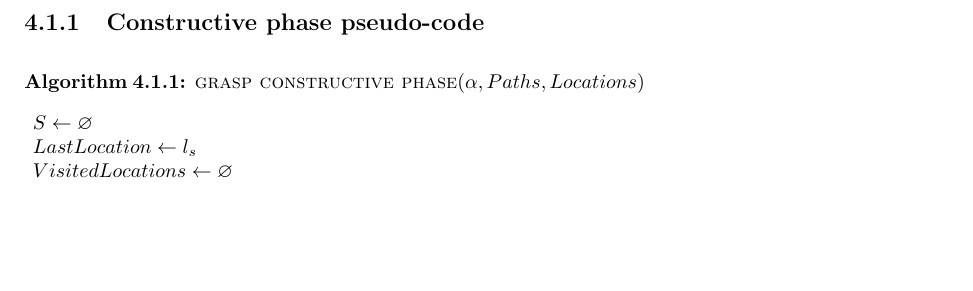
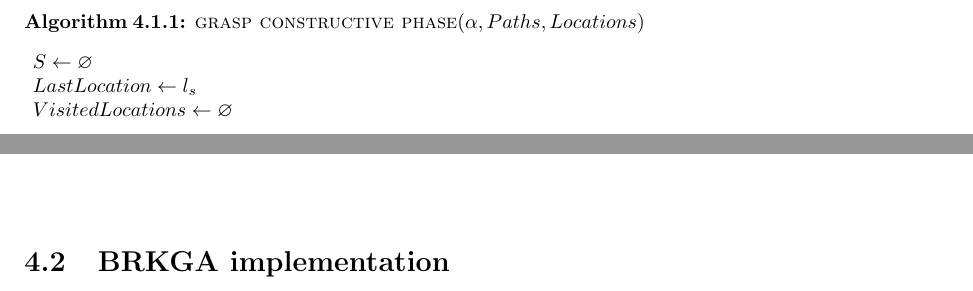
Before and after one commit to frantgn90/ammm-project, a LaTeX document (doc/template_Report.tex): part of page 15 of 19 before the commit and two parts of pages 15 and 16 of 19 after it, the two joined at a grey line, cut at the place of the change, the shorter picture padded with empty space. Compiled offline with pdfLaTeX.

Commit message:
Minor fixes.

```diff
--- a/doc/template_Report.tex
+++ b/doc/template_Report.tex
@@ -334,7 +334,6 @@ $$ q(c, TravelTime) = TravelTime - distance(c) - minw(destination(c)) + task(sou
 
 This greedy function is trying to give more importance to those candidates that implies less waiting time, i.e. it is trying to maximize the efficiency of the solution.
 
-\subsection{Constructive phase pseudo-code}
 \begin{pseudocode}{grasp constructive phase}{\alpha, Paths, Locations}
 \label{pc:constructive_phase}
 	S \GETS \varnothing\\
@@ -403,6 +402,8 @@ This greedy function is trying to give more importance to those candidates that
 \label{pc:reassignement_neighbourhood}
 \end{pseudocode}
 
+\section{BRKGA implementation}
+
 \chapter{Comparissons}\label{ch:comparisson}
 
 \chapter{Discussion}\label{ch:discussion}
```
